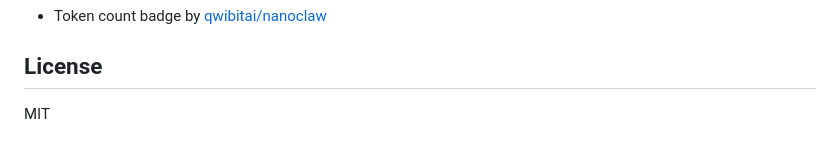
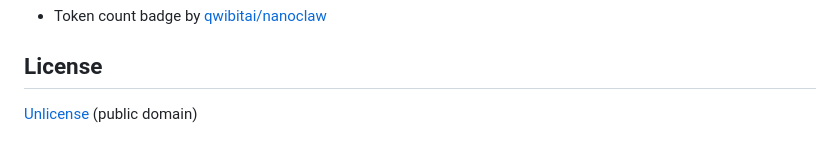
Before and after one commit to deadcast2/slopwave3d, a Markdown page: README.md, the part around the change. Drawn GitHub-style.

Commit message:
Update README license reference to Unlicense
Co-Authored-By: Claude Opus 4.6 <noreply@anthropic.com>

```diff
--- a/README.md
+++ b/README.md
@@ -105,4 +105,4 @@ Each development session is documented in [`docs/sessions/`](docs/sessions/) wit
 
 ## License
 
-MIT
+[Unlicense](LICENSE) (public domain)
```
